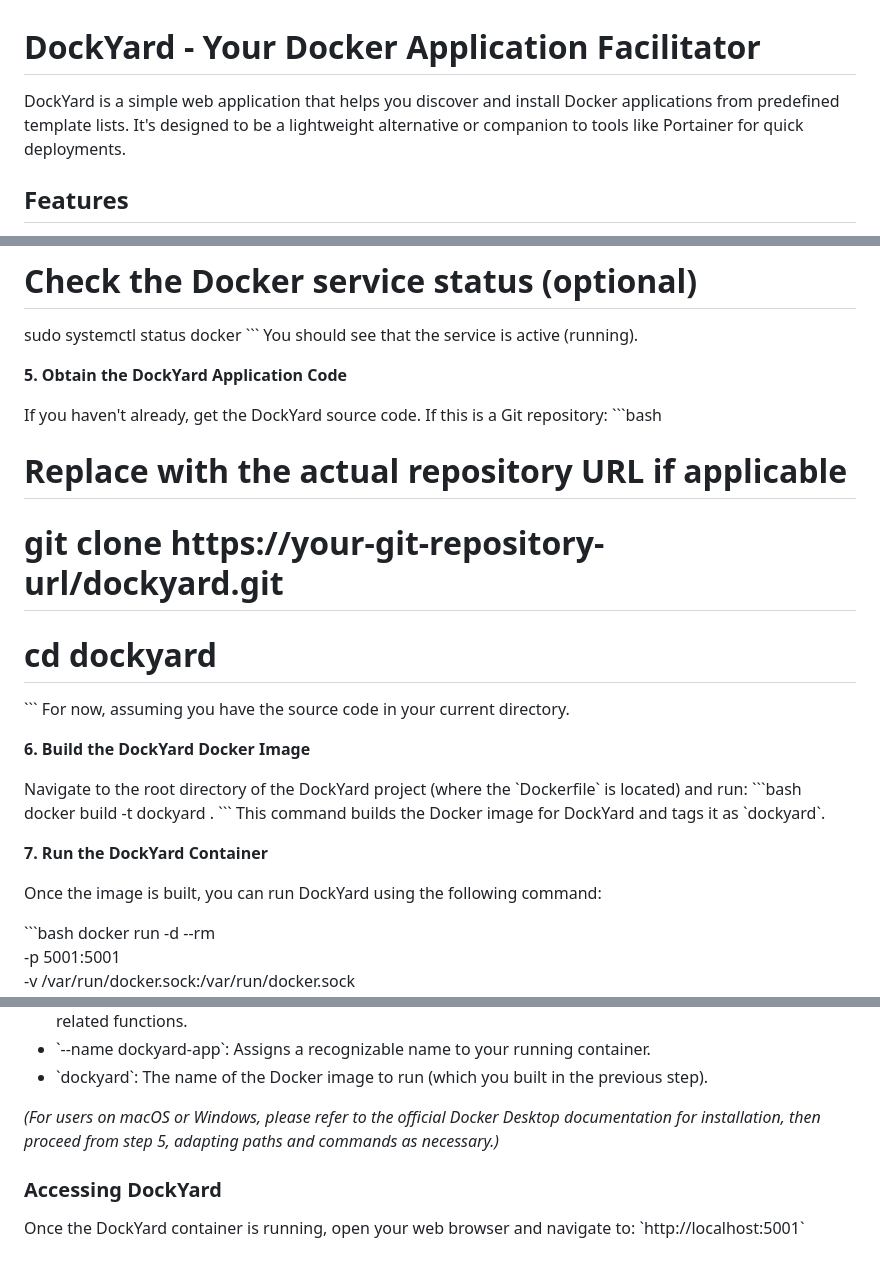
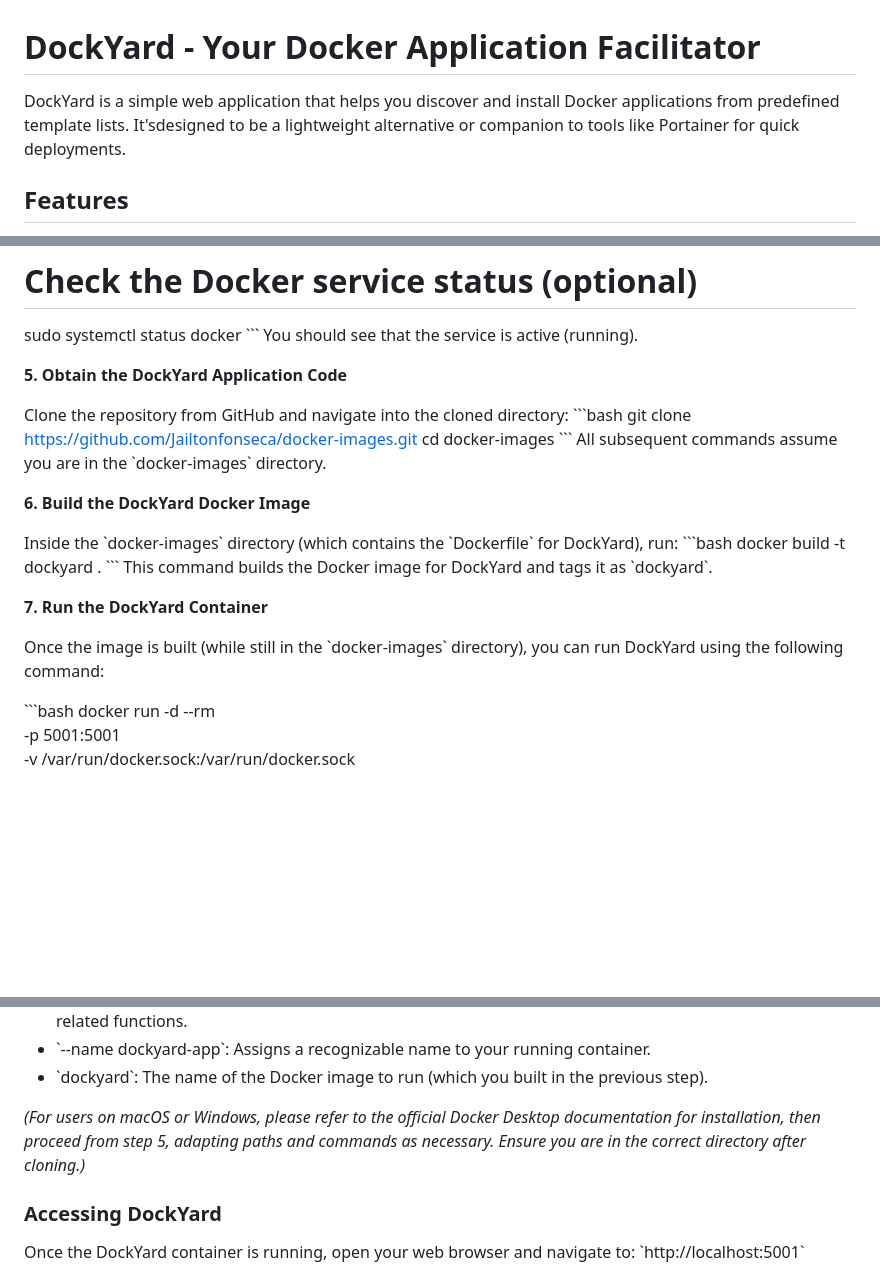
Before and after one commit to Jailtonfonseca/docker-images, a Markdown page: README.md, 3 parts joined by grey strips. GitHub-like rendering; blank space fills up the shorter version.

Commit message:
docs: Update README with specific clone and setup instructions
This commit updates the README.md to reflect the specific
repository URL and setup steps you provided.

Changes include:
- Modified Step 5 of the "Linux Installation Guide" to use
  `git clone https://github.com/Jailtonfonseca/docker-images.git`
  followed by `cd docker-images`.
- Clarified that subsequent `docker build` and `docker run` commands
  should be executed from within the `docker-images` directory.

This makes the initial setup instructions more precise and aligned
with your confirmed workflow.

```diff
--- a/README.md
+++ b/README.md
@@ -1,6 +1,6 @@
 # DockYard - Your Docker Application Facilitator
 
-DockYard is a simple web application that helps you discover and install Docker applications from predefined template lists. It's designed to be a lightweight alternative or companion to tools like Portainer for quick deployments.
+DockYard is a simple web application that helps you discover and install Docker applications from predefined template lists. It'sdesigned to be a lightweight alternative or companion to tools like Portainer for quick deployments.
 
 ## Features
 
@@ -104,17 +104,16 @@ You should see that the service is active (running).
 
 **5. Obtain the DockYard Application Code**
 
-If you haven't already, get the DockYard source code. If this is a Git repository:
+Clone the repository from GitHub and navigate into the cloned directory:
 \`\`\`bash
-# Replace with the actual repository URL if applicable
-# git clone https://your-git-repository-url/dockyard.git
-# cd dockyard
+git clone https://github.com/Jailtonfonseca/docker-images.git
+cd docker-images
 \`\`\`
-For now, assuming you have the source code in your current directory.
+All subsequent commands assume you are in the \`docker-images\` directory.
 
 **6. Build the DockYard Docker Image**
 
-Navigate to the root directory of the DockYard project (where the \`Dockerfile\` is located) and run:
+Inside the \`docker-images\` directory (which contains the \`Dockerfile\` for DockYard), run:
 \`\`\`bash
 docker build -t dockyard .
 \`\`\`
@@ -122,7 +121,7 @@ This command builds the Docker image for DockYard and tags it as \`dockyard\`.
 
 **7. Run the DockYard Container**
 
-Once the image is built, you can run DockYard using the following command:
+Once the image is built (while still in the \`docker-images\` directory), you can run DockYard using the following command:
 
 \`\`\`bash
 docker run -d --rm \
@@ -146,7 +145,7 @@ docker run -d --rm \
 *   \`--name dockyard-app\`: Assigns a recognizable name to your running container.
 *   \`dockyard\`: The name of the Docker image to run (which you built in the previous step).
 
-*(For users on macOS or Windows, please refer to the official Docker Desktop documentation for installation, then proceed from step 5, adapting paths and commands as necessary.)*
+*(For users on macOS or Windows, please refer to the official Docker Desktop documentation for installation, then proceed from step 5, adapting paths and commands as necessary. Ensure you are in the correct directory after cloning.)*
 
 ### Accessing DockYard
 
```
